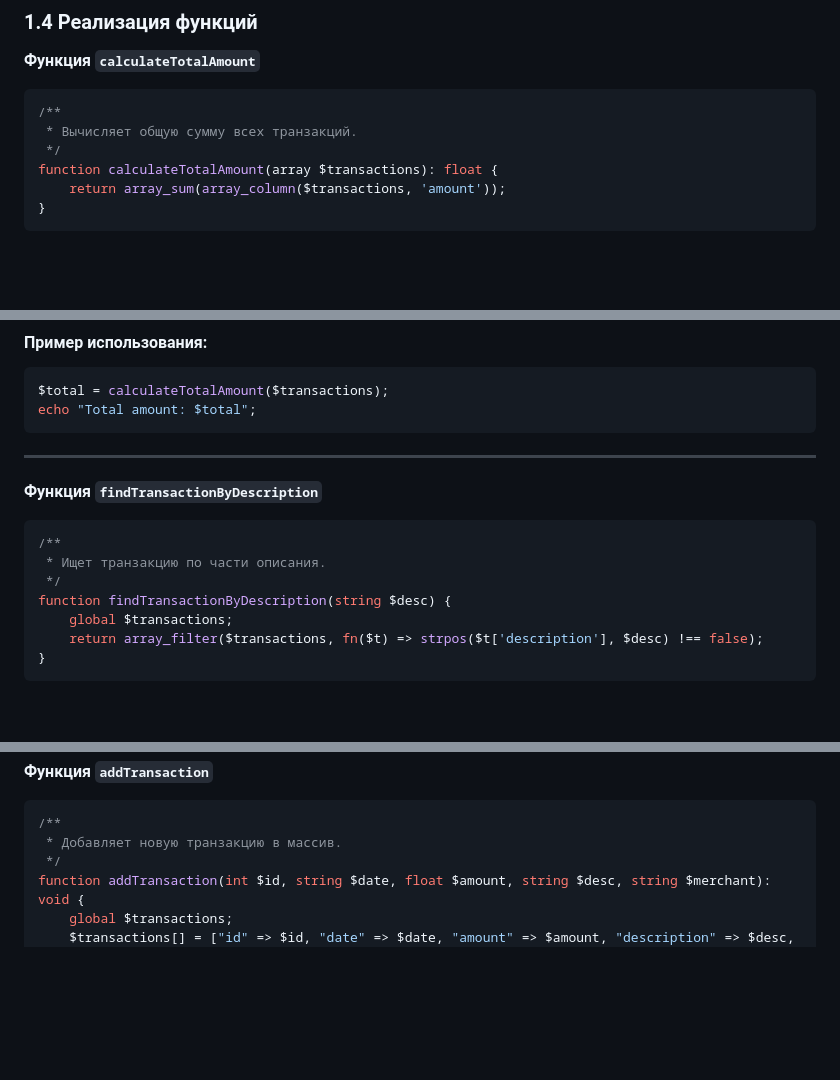
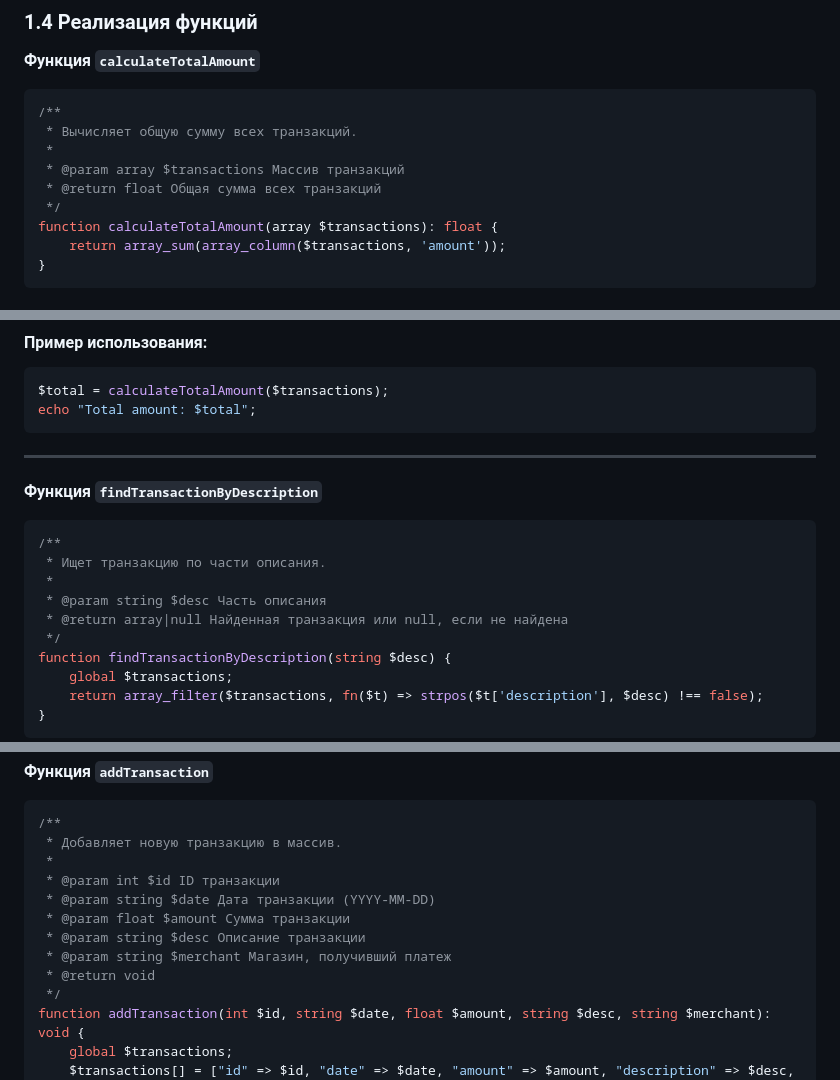
Before and after one commit to iurii1801/PHP, a Markdown page: lab3_Bogdanov_Iurii_I2302/README.md, 3 parts joined by grey strips. GitHub-like rendering; blank space fills up the shorter version.

Commit message:
initial commit

````diff
--- a/lab3_Bogdanov_Iurii_I2302/README.md
+++ b/lab3_Bogdanov_Iurii_I2302/README.md
@@ -100,6 +100,9 @@ $transactions = [
 ```php
 /**
  * Вычисляет общую сумму всех транзакций.
+ *
+ * @param array $transactions Массив транзакций
+ * @return float Общая сумма всех транзакций
  */
 function calculateTotalAmount(array $transactions): float {
     return array_sum(array_column($transactions, 'amount'));
@@ -122,9 +125,13 @@ echo "Total amount: $total";
 ---
 
 **Функция `findTransactionByDescription`**
+
 ```php
 /**
  * Ищет транзакцию по части описания.
+ *
+ * @param string $desc Часть описания
+ * @return array|null Найденная транзакция или null, если не найдена
  */
 function findTransactionByDescription(string $desc) {
     global $transactions;
@@ -240,6 +256,13 @@ echo "Days since transaction: $days";
 ```php
 /**
  * Добавляет новую транзакцию в массив.
+ *
+ * @param int $id ID транзакции
+ * @param string $date Дата транзакции (YYYY-MM-DD)
+ * @param float $amount Сумма транзакции
+ * @param string $desc Описание транзакции
+ * @param string $merchant Магазин, получивший платеж
+ * @return void
  */
 function addTransaction(int $id, string $date, float $amount, string $desc, string $merchant): void {
     global $transactions;
````
Also changed, not shown: other parts of lab3_Bogdanov_Iurii_I2302/README.md (+9 -0 lines).
